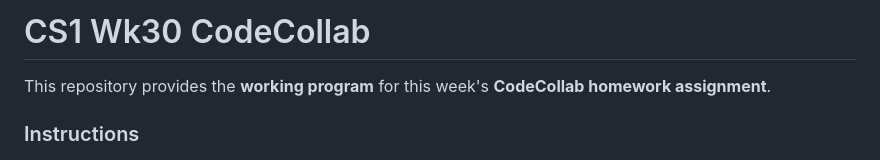
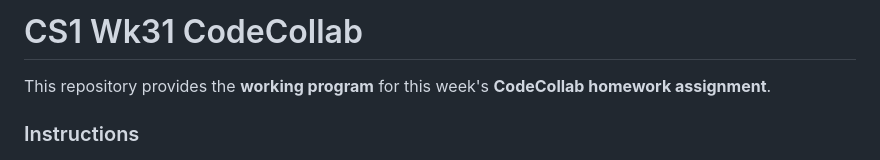
Before and after one commit to BWL-CS/cs1-wk31-codecollab, a Markdown page: README.md, the part around the change. Rendered like a GitHub page.

Commit message:
Update week number in README title

```diff
--- a/README.md
+++ b/README.md
@@ -1,4 +1,4 @@
-# CS1 Wk30 CodeCollab
+# CS1 Wk31 CodeCollab
 
 This repository provides the **working program** for this week's **CodeCollab homework assignment**.
 
```
